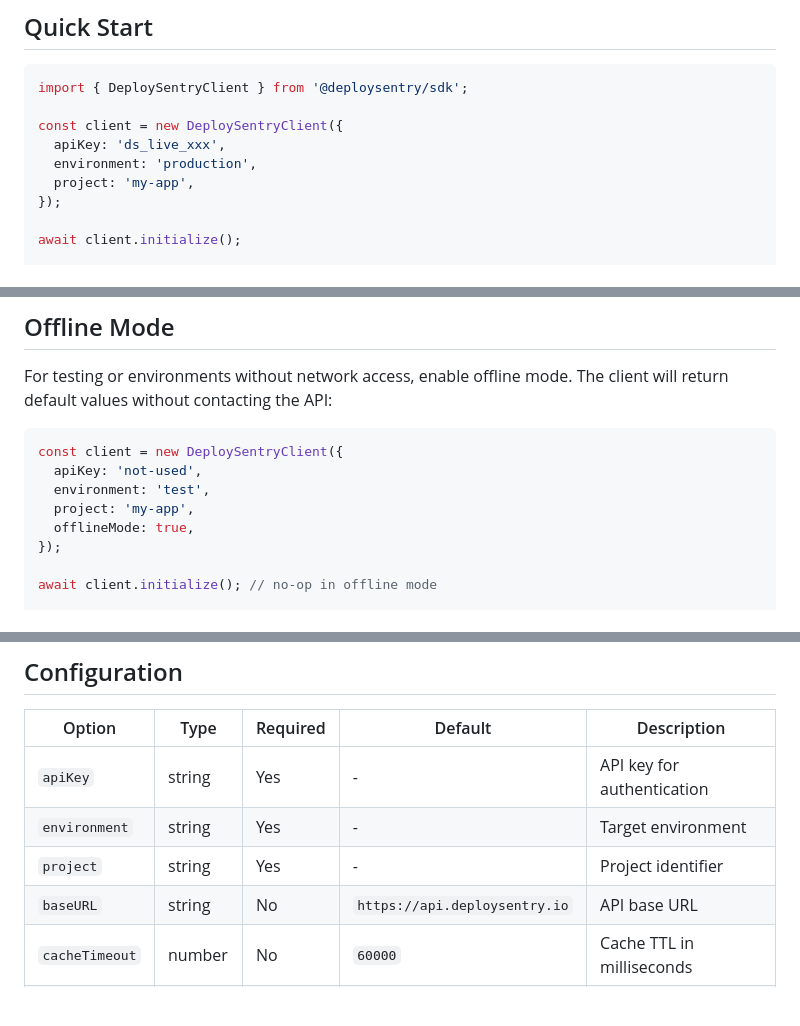
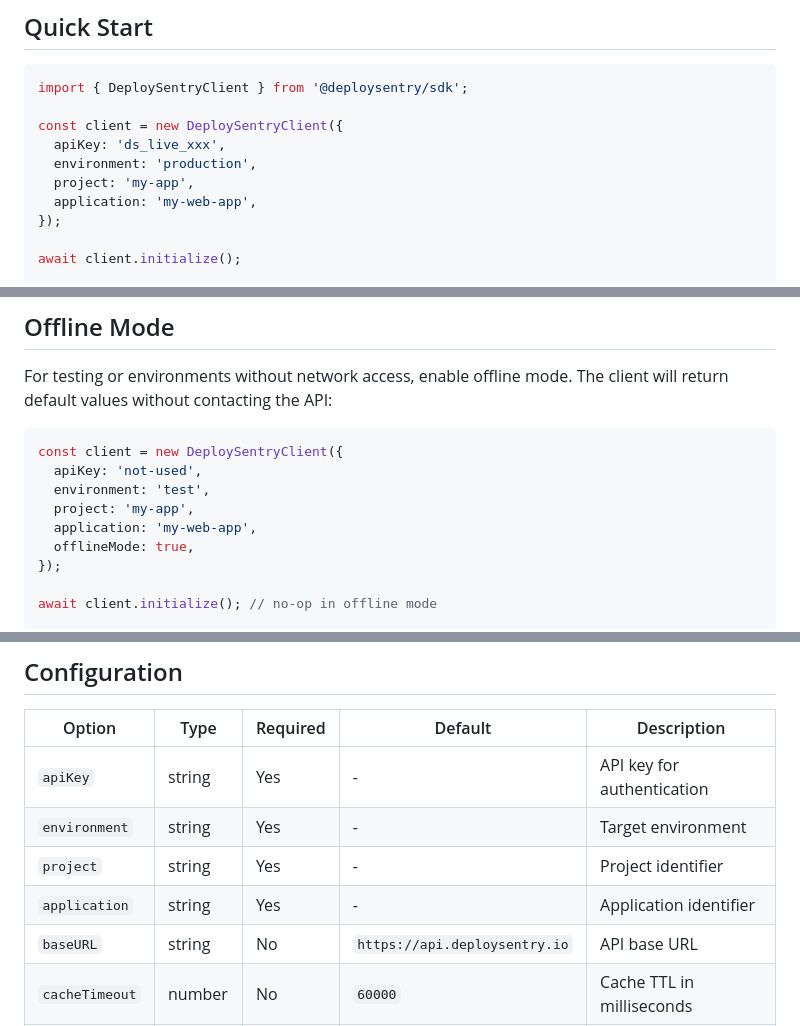
Before and after one commit to shadsorg/DeploySentry, a Markdown page: sdk/node/README.md, 3 parts joined by grey strips. Rendered like a GitHub page; blank space fills up the shorter version.

Commit message:
docs: add application param to SDK docs and integration guide
Co-Authored-By: Claude Opus 4.6 (1M context) <noreply@anthropic.com>

```diff
--- a/sdk/node/README.md
+++ b/sdk/node/README.md
@@ -17,6 +17,7 @@ const client = new DeploySentryClient({
   apiKey: 'ds_live_xxx',
   environment: 'production',
   project: 'my-app',
+  application: 'my-web-app',
 });
 
 await client.initialize();
@@ -180,6 +181,7 @@ const client = new DeploySentryClient({
   apiKey: 'not-used',
   environment: 'test',
   project: 'my-app',
+  application: 'my-web-app',
   offlineMode: true,
 });
 
@@ -196,6 +198,7 @@ const value = await client.boolValue('any-flag', true);
 | `apiKey`       | string   | Yes      | -                              | API key for authentication             |
 | `environment`  | string   | Yes      | -                              | Target environment                     |
 | `project`      | string   | Yes      | -                              | Project identifier                     |
+| `application`  | string   | Yes      | -                              | Application identifier                 |
 | `baseURL`      | string   | No       | `https://api.deploysentry.io`  | API base URL                           |
 | `cacheTimeout` | number   | No       | `60000`                        | Cache TTL in milliseconds              |
 | `offlineMode`  | boolean  | No       | `false`                        | Return defaults without API calls      |
```
Also changed, not shown: other parts of sdk/node/README.md (+1 -0 lines), sdk/INTEGRATION.md (+4 -0 lines), sdk/react/README.md (+3 -0 lines).
